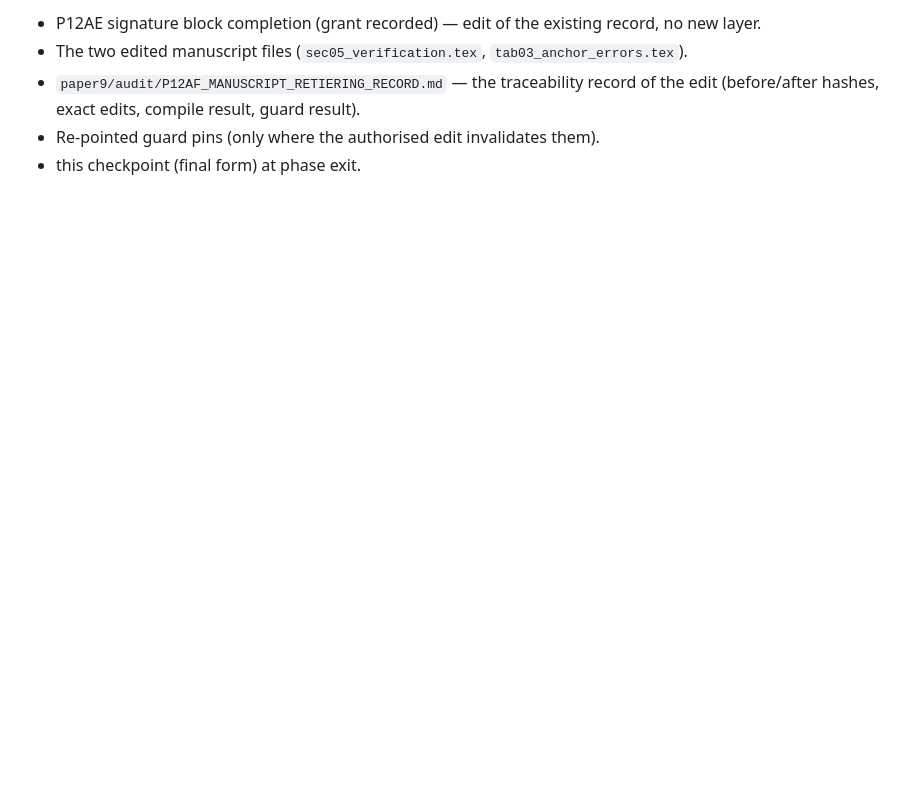
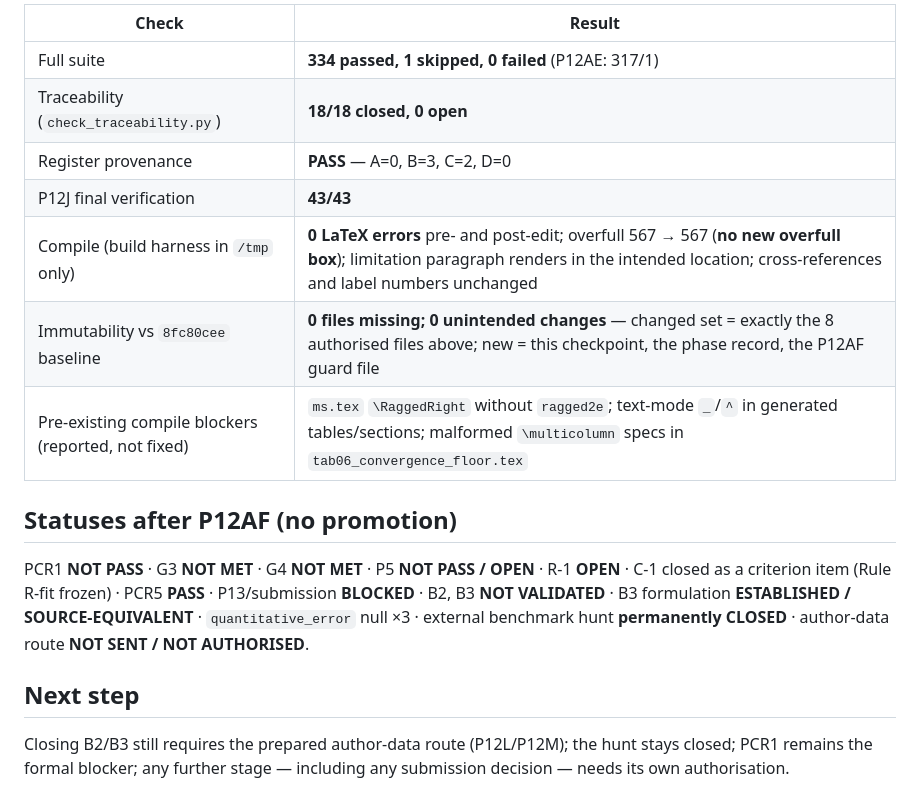
Before and after one commit to vipin-oss/BFS-FEM-MATLAB, a Markdown page: paper9/audit/RECOVERY_CHECKPOINT_P12AF.md, the part around one of its changes. GitHub-like rendering; blank space fills up the shorter version.

```diff
--- a/paper9/audit/RECOVERY_CHECKPOINT_P12AF.md
+++ b/paper9/audit/RECOVERY_CHECKPOINT_P12AF.md
@@ -46,7 +49,24 @@ form is written at phase exit.
 
-* P12AE signature block completion (grant recorded) — edit of the existing record, no new layer.
-* The two edited manuscript files (`sec05_verification.tex`, `tab03_anchor_errors.tex`).
-* `paper9/audit/P12AF_MANUSCRIPT_RETIERING_RECORD.md` — the traceability record of the edit (before/after
-  hashes, exact edits, compile result, guard result).
-* Re-pointed guard pins (only where the authorised edit invalidates them).
-* this checkpoint (final form) at phase exit.
+| Check | Result |
+|---|---|
+| Full suite | **334 passed, 1 skipped, 0 failed** (P12AE: 317/1) |
+| Traceability (`check_traceability.py`) | **18/18 closed, 0 open** |
+| Register provenance | **PASS** — A=0, B=3, C=2, D=0 |
+| P12J final verification | **43/43** |
+| Compile (build harness in `/tmp` only) | **0 LaTeX errors** pre- and post-edit; overfull 567 → 567 (**no new overfull box**); limitation paragraph renders in the intended location; cross-references and label numbers unchanged |
+| Immutability vs `8fc80cee` baseline | **0 files missing; 0 unintended changes** — changed set = exactly the 8 authorised files above; new = this checkpoint, the phase record, the P12AF guard file |
+| Pre-existing compile blockers (reported, not fixed) | `ms.tex` `\RaggedRight` without `ragged2e`; text-mode `_`/`^` in generated tables/sections; malformed `\multicolumn` specs in `tab06_convergence_floor.tex` |
+
+## Statuses after P12AF (no promotion)
+
+PCR1 **NOT PASS** · G3 **NOT MET** · G4 **NOT MET** · P5 **NOT PASS / OPEN** · R-1 **OPEN** ·
+C-1 closed as a criterion item (Rule R-fit frozen) · PCR5 **PASS** · P13/submission **BLOCKED** ·
+B2, B3 **NOT VALIDATED** · B3 formulation **ESTABLISHED / SOURCE-EQUIVALENT** ·
+`quantitative_error` null ×3 · external benchmark hunt **permanently CLOSED** ·
+author-data route **NOT SENT / NOT AUTHORISED**.
+
+## Next step
+
+Closing B2/B3 still requires the prepared author-data route (P12L/P12M); the hunt stays closed; PCR1
+remains the formal blocker; any further stage — including any submission decision — needs its own
+authorisation.
```
Also changed, not shown: other parts of paper9/audit/RECOVERY_CHECKPOINT_P12AF.md (+39 -36 lines).
